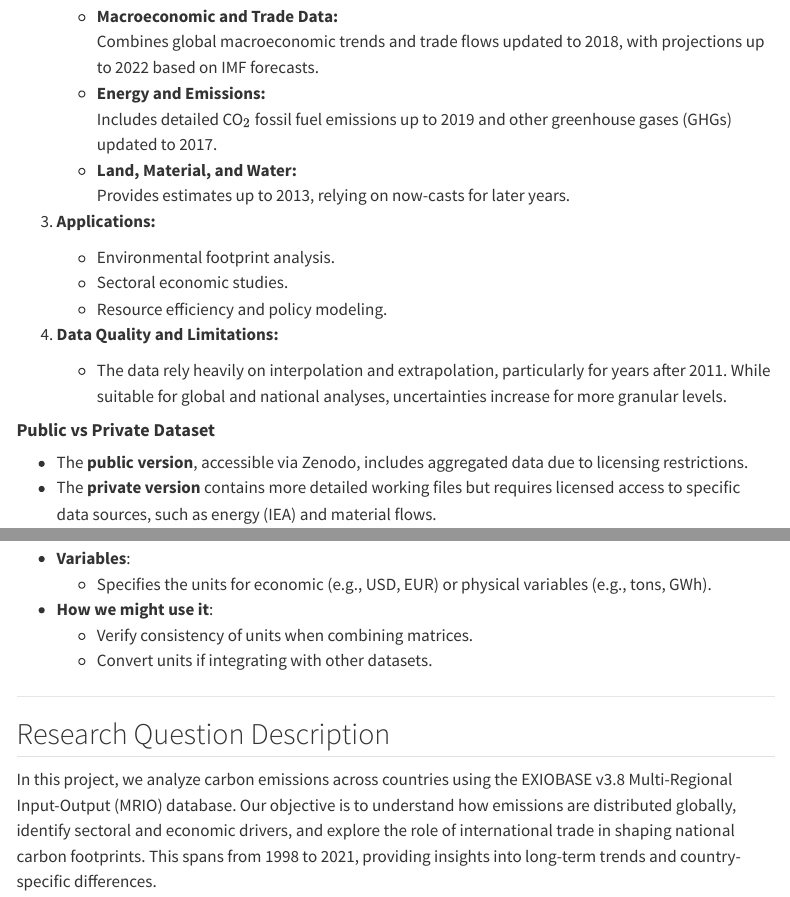
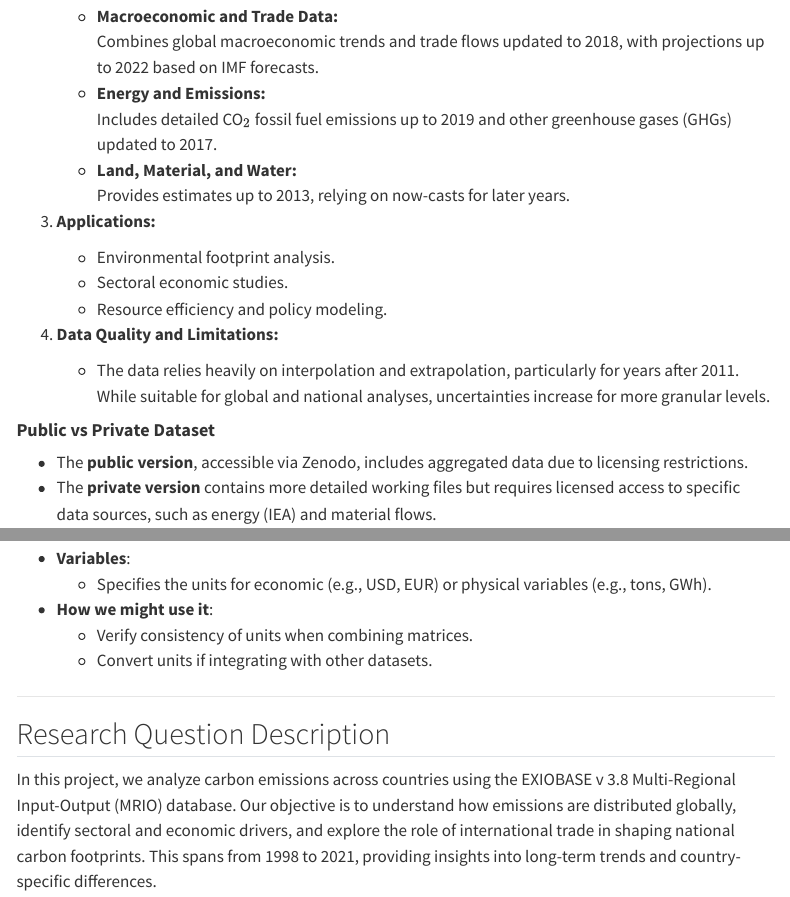
Before and after one commit to LoicLebrec/datamanproject, a Quarto document (Data_Description.qmd): the page in a window 1100 px wide, from 910 px down, and a second part further down, joined at a grey line. Rendered offline with R 4.5, knitr and Pandoc in place of Quarto, with nearby package versions; some code elsewhere in the file could not run offline; menus at the side of the page are left out.

Commit message:
Syntax corrections

```diff
--- a/Data_Description.qmd
+++ b/Data_Description.qmd
@@ -48,7 +48,7 @@ The dataset encompasses a temporal range starting from the base year of 2012, wi
    - Resource efficiency and policy modeling.
 
 4. **Data Quality and Limitations:**
-   - The data rely heavily on interpolation and extrapolation, particularly for years after 2011. While suitable for global and national analyses, uncertainties increase for more granular levels.
+   - The data relies heavily on interpolation and extrapolation, particularly for years after 2011. While suitable for global and national analyses, uncertainties increase for more granular levels.
 
 
 #### **Public vs Private Dataset**
@@ -415,7 +419,7 @@ print(sectors_table)
 
 ## Research Question Description
 
-In this project, we analyze carbon emissions across countries using the EXIOBASE v3.8 Multi-Regional Input-Output (MRIO) database. Our objective is to understand how emissions are distributed globally, identify sectoral and economic drivers, and explore the role of international trade in shaping national carbon footprints. This spans from 1998 to 2021, providing insights into long-term trends and country-specific differences.
+In this project, we analyze carbon emissions across countries using the EXIOBASE v 3.8 Multi-Regional Input-Output (MRIO) database. Our objective is to understand how emissions are distributed globally, identify sectoral and economic drivers, and explore the role of international trade in shaping national carbon footprints. This spans from 1998 to 2021, providing insights into long-term trends and country-specific differences.
 
 Our main research question is: How do carbon emissions vary across countries, and what are the main drivers of these differences?
 
```
Also changed, not shown: Data_Description.qmd (4 more changed lines).
